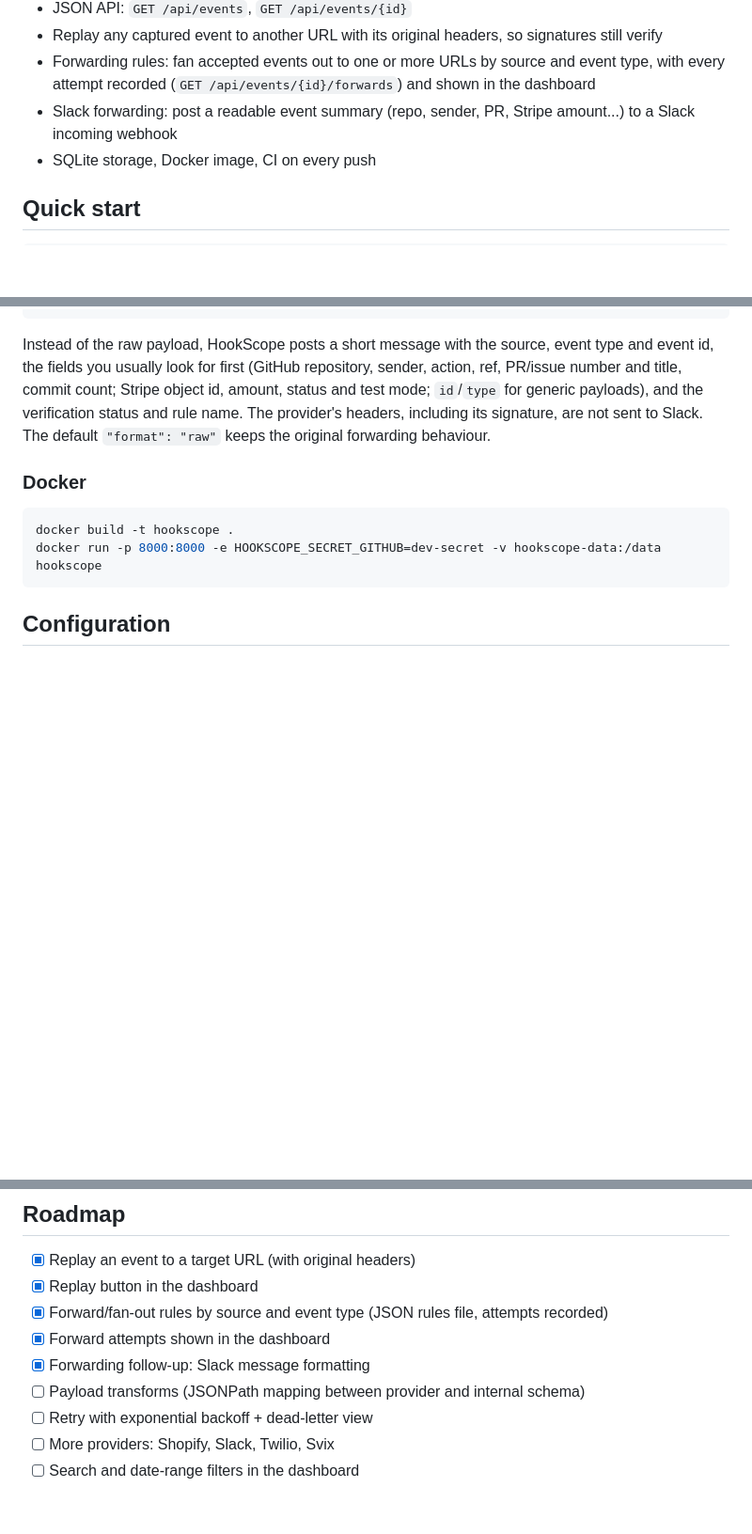
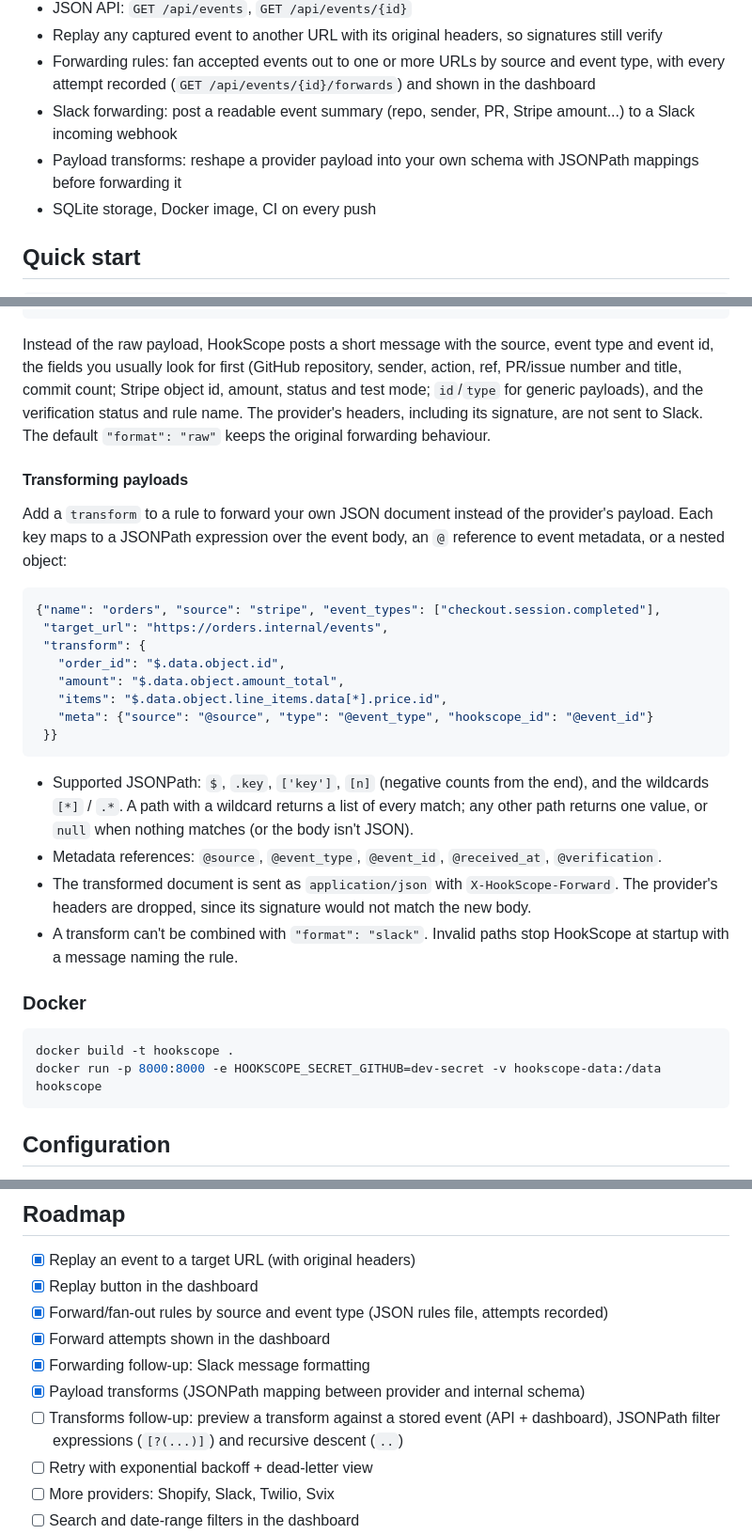
Before and after one commit to chinmaya-chhatre/Coding_repo, a Markdown page: README.md, 3 parts joined by grey strips. Shown at 94% size. Drawn GitHub-style; blank space fills up the shorter version.

Commit message:
Document payload transforms and update roadmap

````diff
--- a/README.md
+++ b/README.md
@@ -26,6 +26,8 @@ a replayed request. HookScope makes each of those visible.
   with every attempt recorded (`GET /api/events/{id}/forwards`) and shown in the dashboard
 - Slack forwarding: post a readable event summary (repo, sender, PR, Stripe amount...) to a
   Slack incoming webhook
+- Payload transforms: reshape a provider payload into your own schema with JSONPath mappings
+  before forwarding it
 - SQLite storage, Docker image, CI on every push
 
 ## Quick start
@@ -115,6 +117,32 @@ mode; `id`/`type` for generic payloads), and the verification status and rule na
 The provider's headers, including its signature, are not sent to Slack. The default
 `"format": "raw"` keeps the original forwarding behaviour.
 
+#### Transforming payloads
+
+Add a `transform` to a rule to forward your own JSON document instead of the provider's
+payload. Each key maps to a JSONPath expression over the event body, an `@` reference to
+event metadata, or a nested object:
+
+```json
+{"name": "orders", "source": "stripe", "event_types": ["checkout.session.completed"],
+ "target_url": "https://orders.internal/events",
+ "transform": {
+   "order_id": "$.data.object.id",
+   "amount": "$.data.object.amount_total",
+   "items": "$.data.object.line_items.data[*].price.id",
+   "meta": {"source": "@source", "type": "@event_type", "hookscope_id": "@event_id"}
+ }}
+```
+
+- Supported JSONPath: `$`, `.key`, `['key']`, `[n]` (negative counts from the end), and the
+  wildcards `[*]` / `.*`. A path with a wildcard returns a list of every match; any other
+  path returns one value, or `null` when nothing matches (or the body isn't JSON).
+- Metadata references: `@source`, `@event_type`, `@event_id`, `@received_at`, `@verification`.
+- The transformed document is sent as `application/json` with `X-HookScope-Forward`. The
+  provider's headers are dropped, since its signature would not match the new body.
+- A transform can't be combined with `"format": "slack"`. Invalid paths stop HookScope at
+  startup with a message naming the rule.
+
 ### Docker
 
 ```bash
@@ -162,7 +191,9 @@ ruff check . && pytest -q
 - [x] Forward/fan-out rules by source and event type (JSON rules file, attempts recorded)
 - [x] Forward attempts shown in the dashboard
 - [x] Forwarding follow-up: Slack message formatting
-- [ ] Payload transforms (JSONPath mapping between provider and internal schema)
+- [x] Payload transforms (JSONPath mapping between provider and internal schema)
+- [ ] Transforms follow-up: preview a transform against a stored event (API + dashboard),
+  JSONPath filter expressions (`[?(...)]`) and recursive descent (`..`)
 - [ ] Retry with exponential backoff + dead-letter view
 - [ ] More providers: Shopify, Slack, Twilio, Svix
 - [ ] Search and date-range filters in the dashboard
````
Also changed, not shown: other parts of README.md (+1 -0 lines).
